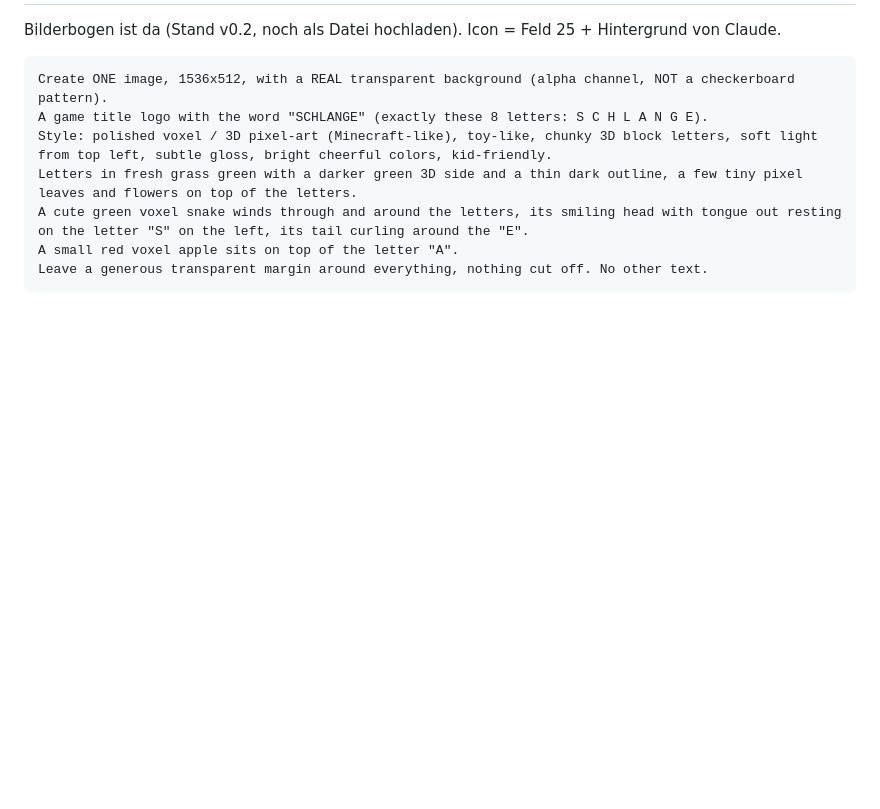
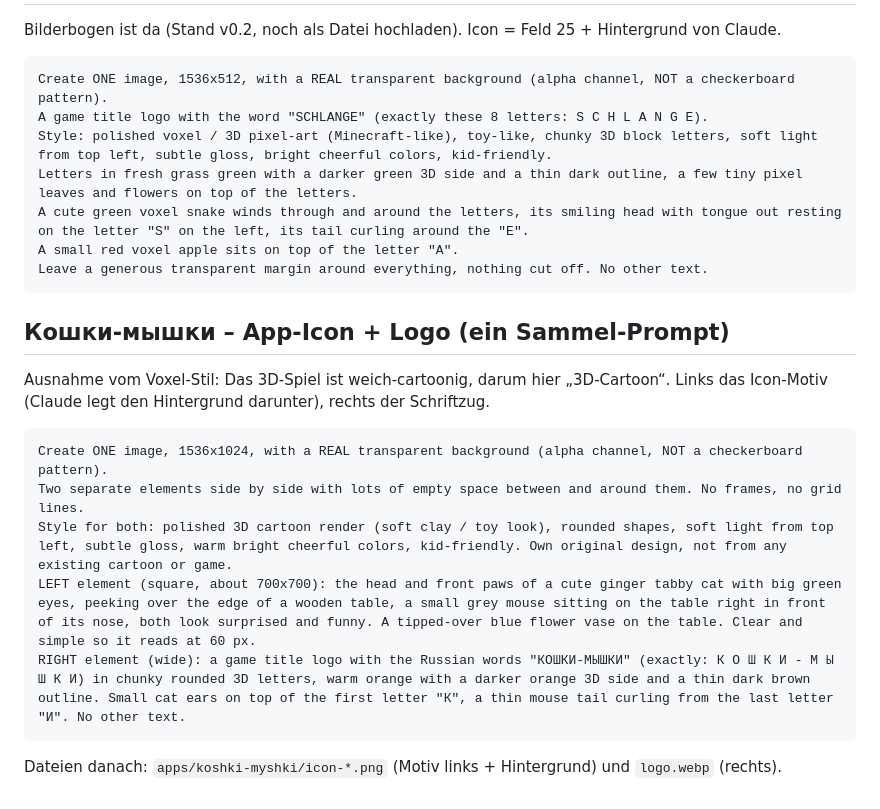
Before and after one commit to nomiknomik/sandbox, a Markdown page: docs/BILD-PROMPTS.md, the part around the change. Rendered like a GitHub page; blank space fills up the shorter version.

Commit message:
Кошки-мышки: Konzept-Doku + ChatGPT-Prompt für Icon und Logo
Co-Authored-By: Claude Opus 5.5 <noreply@anthropic.com>
Claude-Session: https://claude.ai/code/session_01MtPb14egTFmZs2ZWEvjqRm

````diff
--- a/docs/BILD-PROMPTS.md
+++ b/docs/BILD-PROMPTS.md
@@ -229,3 +229,16 @@ A cute green voxel snake winds through and around the letters, its smiling head
 A small red voxel apple sits on top of the letter "A".
 Leave a generous transparent margin around everything, nothing cut off. No other text.
 ```
+
+## Кошки-мышки – App-Icon + Logo (ein Sammel-Prompt)
+Ausnahme vom Voxel-Stil: Das 3D-Spiel ist weich-cartoonig, darum hier „3D-Cartoon“.
+Links das Icon-Motiv (Claude legt den Hintergrund darunter), rechts der Schriftzug.
+
+```
+Create ONE image, 1536x1024, with a REAL transparent background (alpha channel, NOT a checkerboard pattern).
+Two separate elements side by side with lots of empty space between and around them. No frames, no grid lines.
+Style for both: polished 3D cartoon render (soft clay / toy look), rounded shapes, soft light from top left, subtle gloss, warm bright cheerful colors, kid-friendly. Own original design, not from any existing cartoon or game.
+LEFT element (square, about 700x700): the head and front paws of a cute ginger tabby cat with big green eyes, peeking over the edge of a wooden table, a small grey mouse sitting on the table right in front of its nose, both look surprised and funny. A tipped-over blue flower vase on the table. Clear and simple so it reads at 60 px.
+RIGHT element (wide): a game title logo with the Russian words "КОШКИ-МЫШКИ" (exactly: К О Ш К И - М Ы Ш К И) in chunky rounded 3D letters, warm orange with a darker orange 3D side and a thin dark brown outline. Small cat ears on top of the first letter "К", a thin mouse tail curling from the last letter "И". No other text.
+```
+Dateien danach: `apps/koshki-myshki/icon-*.png` (Motiv links + Hintergrund) und `logo.webp` (rechts).
````
Also changed, not shown: docs/KOSHKI-MYSHKI.md (added, +60 -0 lines).
